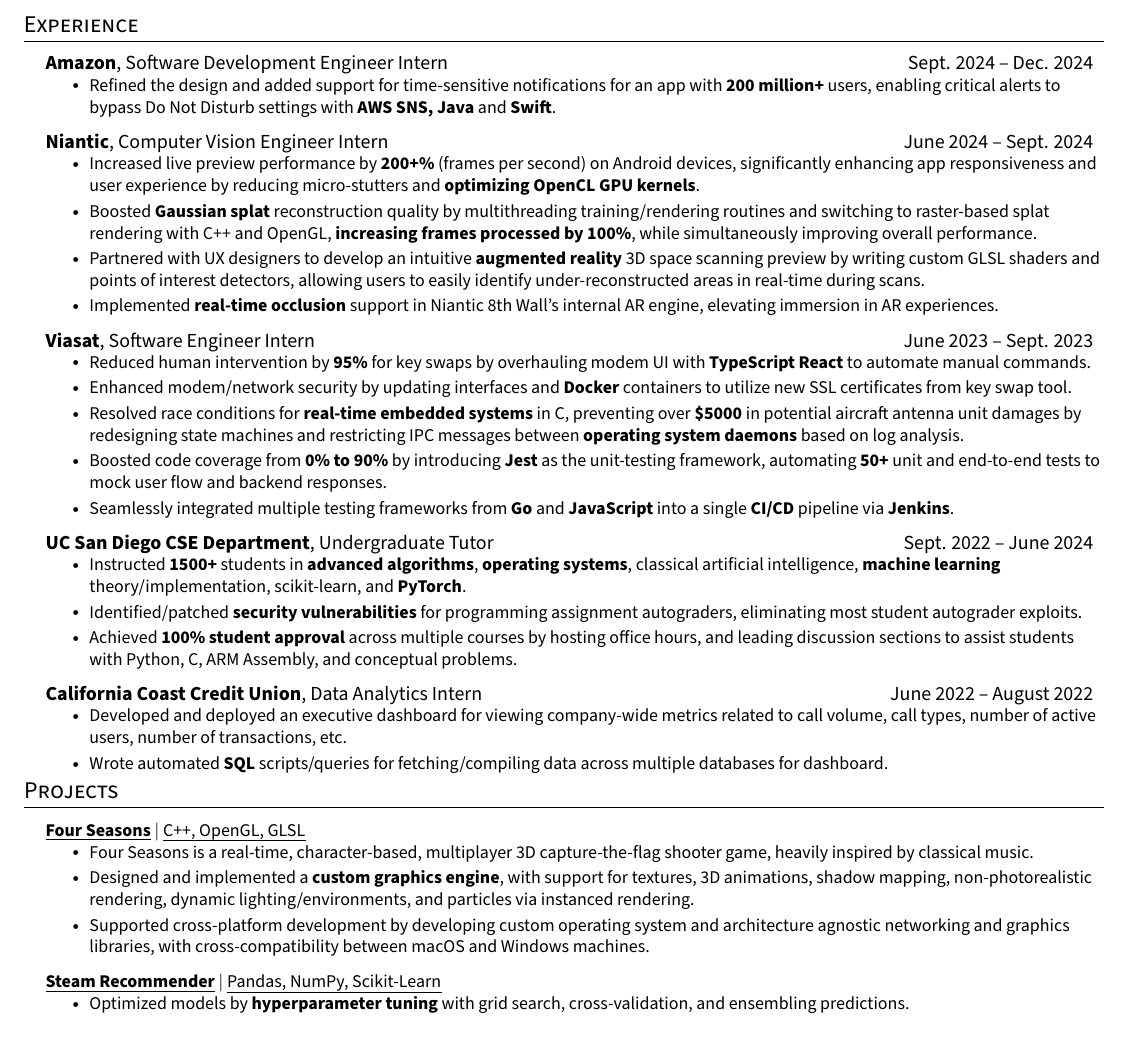
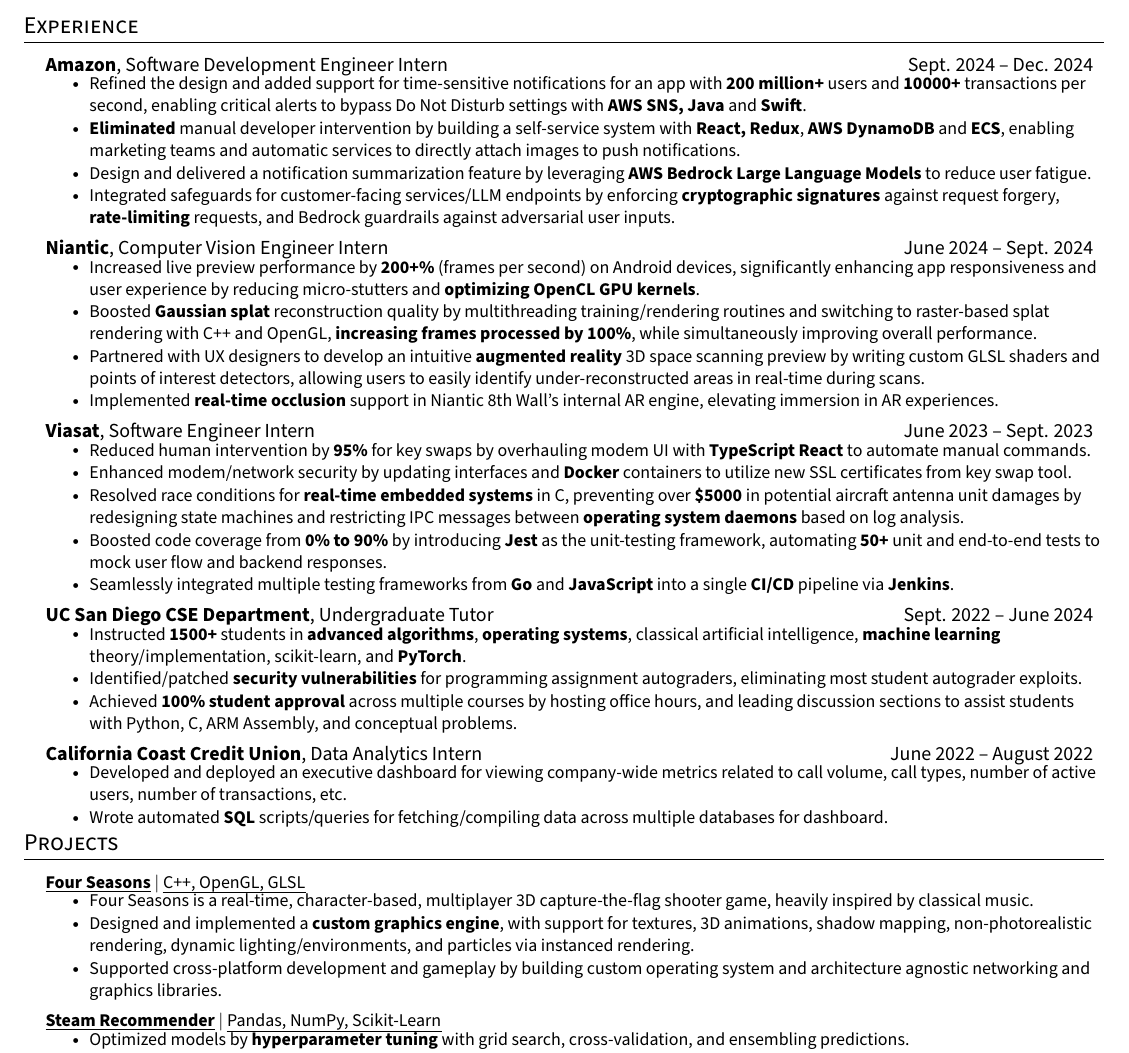
Before and after one commit to benjxia/resume, a LaTeX CV (Benjamin_Xia_Resume.tex): part of the page, cut so that both start at the same text. Compiled offline with pdfLaTeX.

Commit message:
update amazon

```diff
--- a/Benjamin_Xia_Resume.tex
+++ b/Benjamin_Xia_Resume.tex
@@ -166,8 +166,10 @@
     \altSubheading
     {Amazon}{Software Development Engineer Intern}{Sept. 2024 -- Dec. 2024}
     \resumeItemListStart
-      \resumeItem{ Refined the design and added support for time-sensitive notifications for an app with \textbf{200 million+} users, enabling critical alerts to bypass Do Not Disturb settings with \textbf{AWS SNS, Java} and \textbf{Swift}. }
-
+      \resumeItem{ Refined the design and added support for time-sensitive notifications for an app with \textbf{200 million+} users and \textbf{10000+} transactions per second, enabling critical alerts to bypass Do Not Disturb settings with \textbf{AWS SNS, Java} and \textbf{Swift}. }
+      \resumeItem{ \textbf{Eliminated} manual developer intervention by building a self-service system with \textbf{React, Redux}, \textbf{AWS DynamoDB} and \textbf{ECS}, enabling marketing teams and automatic services to directly attach images to push notifications. }
+      \resumeItem{ Design and delivered a notification summarization feature by leveraging \textbf{AWS Bedrock Large Language Models} to reduce user fatigue. }
+      \resumeItem{ Integrated safeguards for customer-facing services/LLM endpoints by enforcing \textbf{cryptographic signatures} against request forgery, \textbf{rate-limiting} requests, and Bedrock guardrails against adversarial user inputs. }
       \resumeItemListEnd
     \altSubheading
     {Niantic}{Computer Vision Engineer Intern}{June 2024 -- Sept. 2024}
@@ -233,7 +234,7 @@
         \resumeItemListStart
           \resumeItem{ Four Seasons is a real-time, character-based, multiplayer 3D capture-the-flag shooter game, heavily inspired by classical music. }
           \resumeItem{ Designed and implemented a \textbf{custom graphics engine}, with support for textures, 3D animations, shadow mapping, non-photorealistic rendering, dynamic lighting/environments, and particles via instanced rendering. }
-          \resumeItem{ Supported cross-platform development by developing custom operating system and architecture agnostic networking and graphics libraries, with cross-compatibility between macOS and Windows machines. }
+          \resumeItem{ Supported cross-platform development and gameplay by building custom operating system and architecture agnostic networking and graphics libraries. }
           \resumeItemListEnd
       \resumeProjectHeading
           {\href{}{\underline{\textbf{Steam Recommender}}} $|$ \emph{Pandas, NumPy, Scikit-Learn}}{}
```
Also changed, not shown: Benjamin_Xia_Resume.pdf, Benjamin_Xia_Resume.tex (1 more changed lines).
